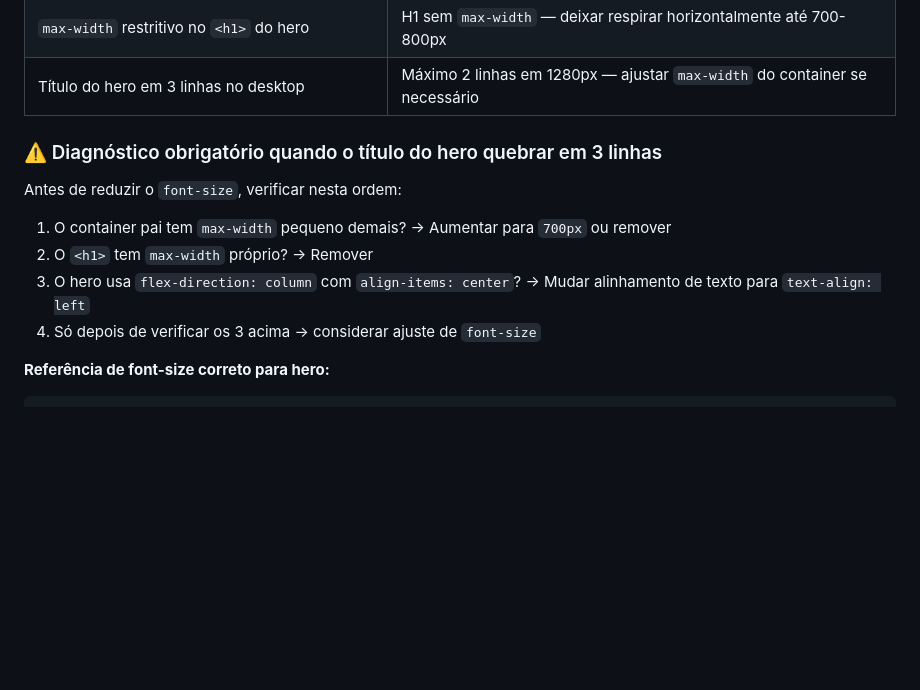
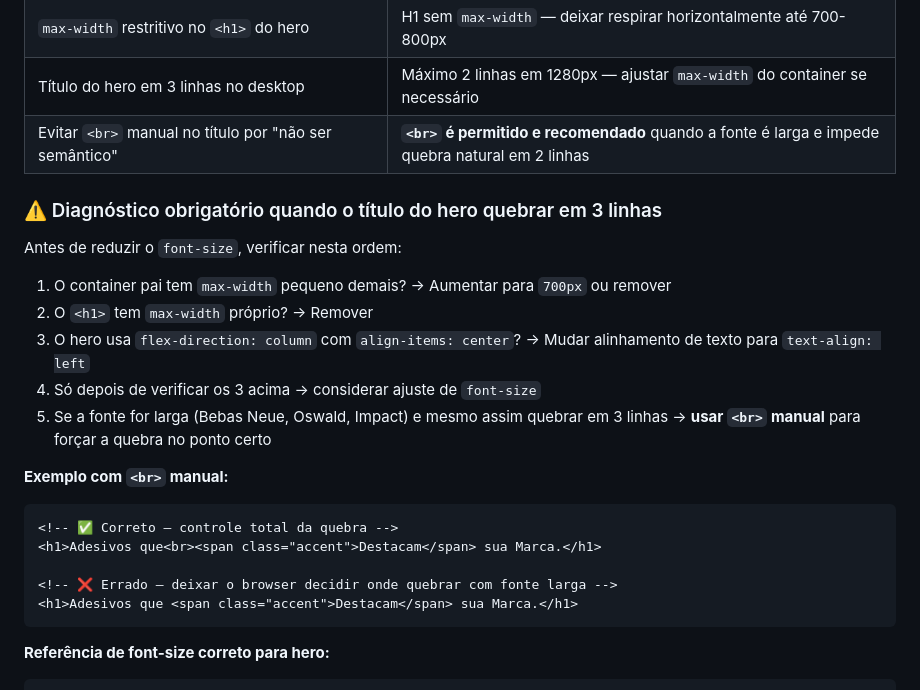
Before and after one commit to dekmidia/dekos-ag, a Markdown page: skills/html-premium-stack/SKILL.md, the part around the change. Rendered like a GitHub page; blank space fills up the shorter version.

Commit message:
Update 34 - Correção de template premium

````diff
--- a/skills/html-premium-stack/SKILL.md
+++ b/skills/html-premium-stack/SKILL.md
@@ -261,6 +261,7 @@ Se qualquer um destes aparecer no código, reescreva antes de entregar:
 | Reduzir `font-size` quando título quebrar em 3 linhas | **O problema é o `max-width` do container, não o font-size** — ampliar `max-width` do `<h1>` até 700px |
 | `max-width` restritivo no `<h1>` do hero | H1 sem `max-width` — deixar respirar horizontalmente até 700-800px |
 | Título do hero em 3 linhas no desktop | Máximo 2 linhas em 1280px — ajustar `max-width` do container se necessário |
+| Evitar `<br>` manual no título por "não ser semântico" | **`<br>` é permitido e recomendado** quando a fonte é larga e impede quebra natural em 2 linhas |
 
 ### ⚠️ Diagnóstico obrigatório quando o título do hero quebrar em 3 linhas
 
@@ -270,6 +271,16 @@ Antes de reduzir o `font-size`, verificar nesta ordem:
 2. O `<h1>` tem `max-width` próprio? → Remover
 3. O hero usa `flex-direction: column` com `align-items: center`? → Mudar alinhamento de texto para `text-align: left`
 4. Só depois de verificar os 3 acima → considerar ajuste de `font-size`
+5. Se a fonte for larga (Bebas Neue, Oswald, Impact) e mesmo assim quebrar em 3 linhas → **usar `<br>` manual** para forçar a quebra no ponto certo
+
+**Exemplo com `<br>` manual:**
+```html
+<!-- ✅ Correto — controle total da quebra -->
+<h1>Adesivos que<br><span class="accent">Destacam</span> sua Marca.</h1>
+
+<!-- ❌ Errado — deixar o browser decidir onde quebrar com fonte larga -->
+<h1>Adesivos que <span class="accent">Destacam</span> sua Marca.</h1>
+```
 
 **Referência de font-size correto para hero:**
 ```css
````
